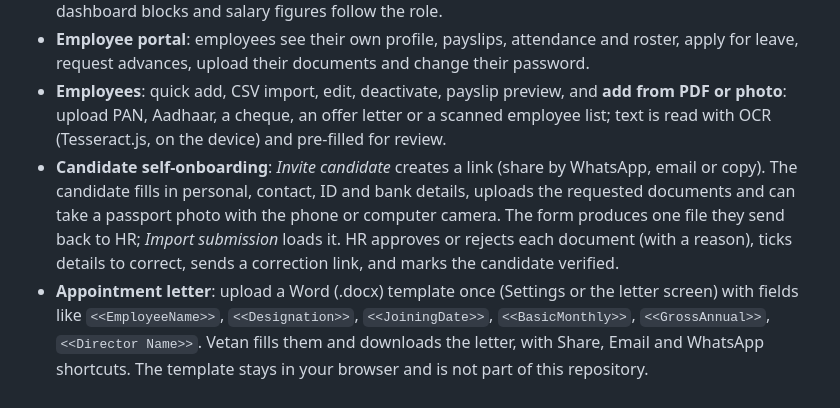
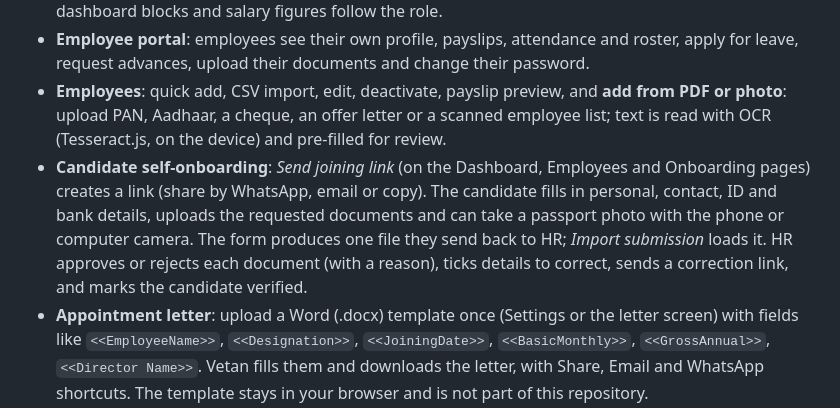
Before and after one commit to smishra724/vetan-payroll, a Markdown page: README.md, the part around the change. Drawn GitHub-style.

Commit message:
Add Send joining link button to Dashboard and Employees pages
Co-Authored-By: Claude Opus 5.5 <noreply@anthropic.com>
Claude-Session: https://claude.ai/code/session_01SsqdqXpD4B2ASTWuhar2qm

```diff
--- a/README.md
+++ b/README.md
@@ -9,7 +9,7 @@ Payroll and HR for small Indian companies, in a single web page. No server, no b
 - **Users & permissions**: the owner adds employer users (HR staff, managers, accountants) and gives each a role. For every section (employees, attendance, payroll, leave, loans, compliance, reports, settings) a role can be allowed to **view**, **edit**, and **approve or reject**. Ready-made roles: Admin, HR manager, Payroll officer, Team manager, View only; roles can be edited or created. Menus, buttons, dashboard blocks and salary figures follow the role.
 - **Employee portal**: employees see their own profile, payslips, attendance and roster, apply for leave, request advances, upload their documents and change their password.
 - **Employees**: quick add, CSV import, edit, deactivate, payslip preview, and **add from PDF or photo**: upload PAN, Aadhaar, a cheque, an offer letter or a scanned employee list; text is read with OCR (Tesseract.js, on the device) and pre-filled for review.
-- **Candidate self-onboarding**: *Invite candidate* creates a link (share by WhatsApp, email or copy). The candidate fills in personal, contact, ID and bank details, uploads the requested documents and can take a passport photo with the phone or computer camera. The form produces one file they send back to HR; *Import submission* loads it. HR approves or rejects each document (with a reason), ticks details to correct, sends a correction link, and marks the candidate verified.
+- **Candidate self-onboarding**: *Send joining link* (on the Dashboard, Employees and Onboarding pages) creates a link (share by WhatsApp, email or copy). The candidate fills in personal, contact, ID and bank details, uploads the requested documents and can take a passport photo with the phone or computer camera. The form produces one file they send back to HR; *Import submission* loads it. HR approves or rejects each document (with a reason), ticks details to correct, sends a correction link, and marks the candidate verified.
 - **Appointment letter**: upload a Word (.docx) template once (Settings or the letter screen) with fields like `<<EmployeeName>>`, `<<Designation>>`, `<<JoiningDate>>`, `<<BasicMonthly>>`, `<<GrossAnnual>>`, `<<Director Name>>`. Vetan fills them and downloads the letter, with Share, Email and WhatsApp shortcuts. The template stays in your browser and is not part of this repository.
 - **Camera capture**: take passport photos or photograph documents with the camera on the employee's documents panel and the candidate form.
 - **Onboarding**: a four-step form for new joiners (personal details → job & salary → statutory & bank → documents) with uploads for photo, PAN, Aadhaar, bank proof, certificates and more. Drafts can be saved and continued later; joiners enter payroll only once onboarding is complete.
```
